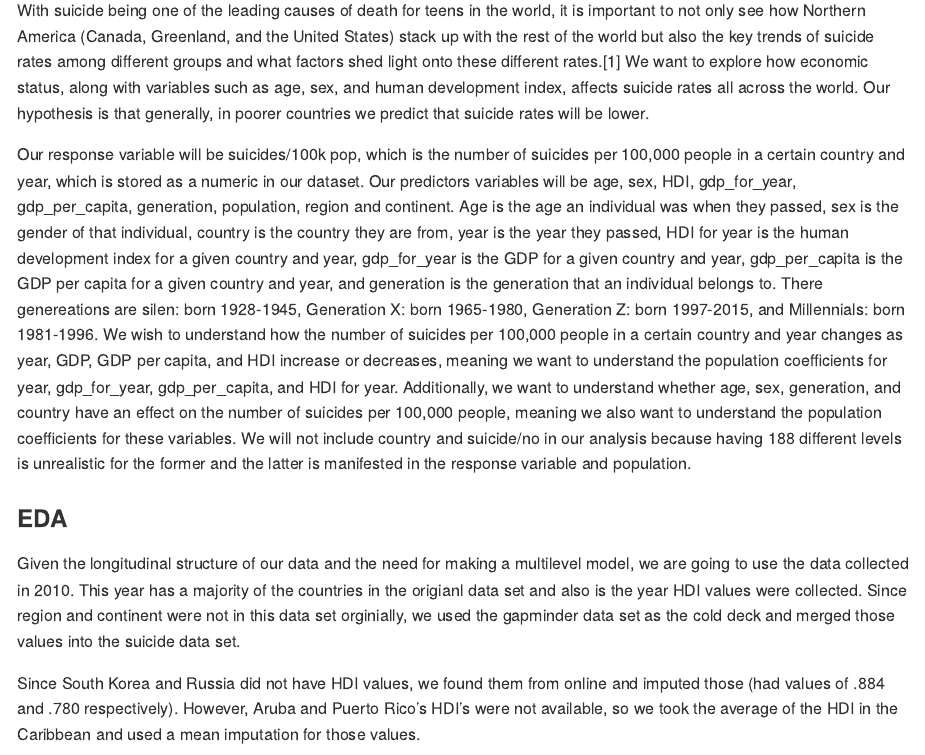
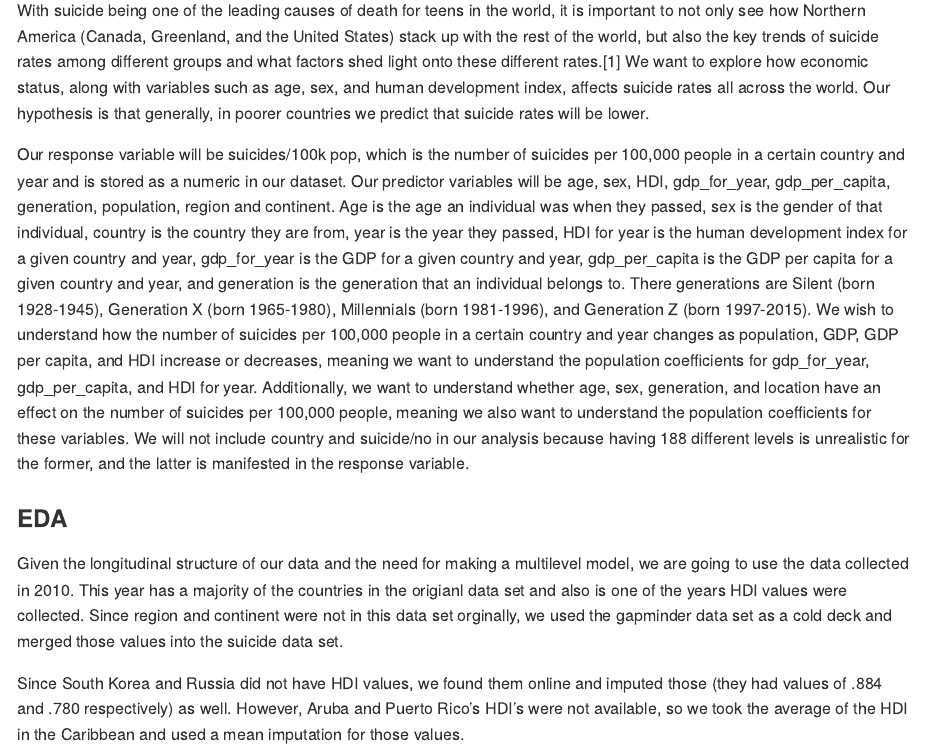
Before and after one commit to trilok-sadarangani/Global-Suicide-Data-Analysis, an R Markdown document (project-writeup/FINALproject-writeup.Rmd): the page in a window 1100 px wide, from 220 px down. Rendered offline with R 4.5, knitr and Pandoc, with nearby package versions.

Commit message:
changed intro

````diff
--- a/project-writeup/FINALproject-writeup.Rmd
+++ b/project-writeup/FINALproject-writeup.Rmd
@@ -26,9 +26,10 @@
 suicide <- read_csv("/cloud/project/data/master.csv")
 ```
 ## Introduction
-With suicide being one of the leading causes of death for teens in the world, it is important to not only see how Northern America (Canada, Greenland, and the United States) stack up with the rest of the world but also the key trends of suicide rates among different groups and what factors shed light onto these different rates.[1] We want to explore how economic status, along with variables such as age, sex, and human development index, affects suicide rates all across the world. Our hypothesis is that generally, in poorer countries we predict that suicide rates will be lower.
 
-Our response variable will be suicides/100k pop, which is the number of suicides per 100,000 people in a certain country and year, which is stored as a numeric in our dataset. Our predictors variables will be age, sex, HDI, gdp_for_year, gdp_per_capita, generation, population, region and continent. Age is the age an individual was when they passed, sex is the gender of that individual, country is the country they are from, year is the year they passed, HDI for year is the human development index for a given country and year, gdp_for_year is the GDP for a given country and year, gdp_per_capita is the GDP per capita for a given country and year, and generation is the generation that an individual belongs to. There genereations are silen: born 1928-1945, Generation X: born 1965-1980, Generation Z: born 1997-2015, and Millennials: born 1981-1996. We wish to understand how the number of suicides per 100,000 people in a certain country and year changes as year, GDP, GDP per capita, and HDI increase or decreases, meaning we want to understand the population coefficients for year, gdp_for_year, gdp_per_capita, and HDI for year. Additionally, we want to understand whether age, sex, generation, and country have an effect on the number of suicides per 100,000 people, meaning we also want to understand the population coefficients for these variables. We will not include country and suicide/no in our analysis because having 188 different levels is unrealistic for the former and the latter is manifested in the response variable and population.
+With suicide being one of the leading causes of death for teens in the world, it is important to not only see how Northern America (Canada, Greenland, and the United States) stack up with the rest of the world, but also the key trends of suicide rates among different groups and what factors shed light onto these different rates.[1] We want to explore how economic status, along with variables such as age, sex, and human development index, affects suicide rates all across the world. Our hypothesis is that generally, in poorer countries we predict that suicide rates will be lower.
+
+Our response variable will be suicides/100k pop, which is the number of suicides per 100,000 people in a certain country and year and is stored as a numeric in our dataset. Our predictor variables will be age, sex, HDI, gdp_for_year, gdp_per_capita, generation, population, region and continent. Age is the age an individual was when they passed, sex is the gender of that individual, country is the country they are from, year is the year they passed, HDI for year is the human development index for a given country and year, gdp_for_year is the GDP for a given country and year, gdp_per_capita is the GDP per capita for a given country and year, and generation is the generation that an individual belongs to. There generations are Silent (born 1928-1945), Generation X (born 1965-1980), Millennials (born 1981-1996), and Generation Z (born 1997-2015). We wish to understand how the number of suicides per 100,000 people in a certain country and year changes as population, GDP, GDP per capita, and HDI increase or decreases, meaning we want to understand the population coefficients for gdp_for_year, gdp_per_capita, and HDI for year. Additionally, we want to understand whether age, sex, generation, and location have an effect on the number of suicides per 100,000 people, meaning we also want to understand the population coefficients for these variables. We will not include country and suicide/no in our analysis because having 188 different levels is unrealistic for the former, and the latter is manifested in the response variable.
 
 ### EDA
 ```{r, echo = FALSE}
@@ -65,9 +66,9 @@
 suicideFinal <- suicideFinal %>% mutate (`suicides/100k pop` = `suicides_no`/(population/100000))
 ```
 
-Given the longitudinal structure of our data and the need for making a multilevel model, we are going to use the data collected in 2010. This year has a majority of the countries in the origianl data set and also is the year HDI values were collected. Since region and continent were not in this data set orginially, we used the gapminder data set as the cold deck and merged those values into the suicide data set.
+Given the longitudinal structure of our data and the need for making a multilevel model, we are going to use the data collected in 2010. This year has a majority of the countries in the origianl data set and also is one of the years HDI values were collected. Since region and continent were not in this data set orginally, we used the gapminder data set as a cold deck and merged those values into the suicide data set.
 
-Since South Korea and Russia did not have HDI values, we found them from online and imputed those (had values of .884 and .780 respectively). However, Aruba and Puerto Rico's HDI's were not available, so we took the average of the HDI in the Caribbean and used a mean imputation for those values.
+Since South Korea and Russia did not have HDI values, we found them online and imputed those (they had values of .884 and .780 respectively) as well. However, Aruba and Puerto Rico's HDI's were not available, so we took the average of the HDI in the Caribbean and used a mean imputation for those values.
 
 For the response variable, since there are a few negative infinity values, we added one to each number of suicides, divided by population (to turn into suicided/100k) and then log transformed. We log transformed because of the original skewed histogram (Figure 1).
 
````
